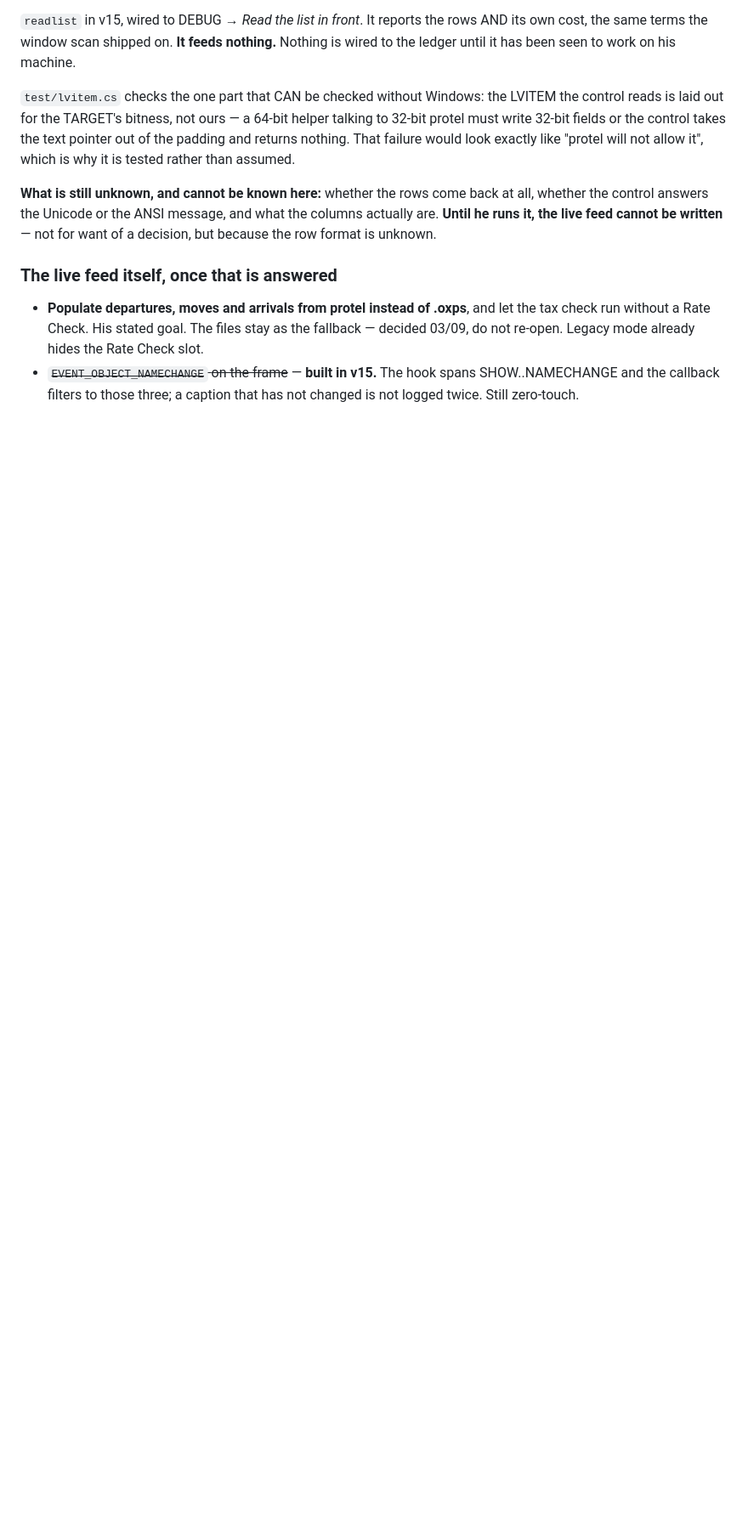
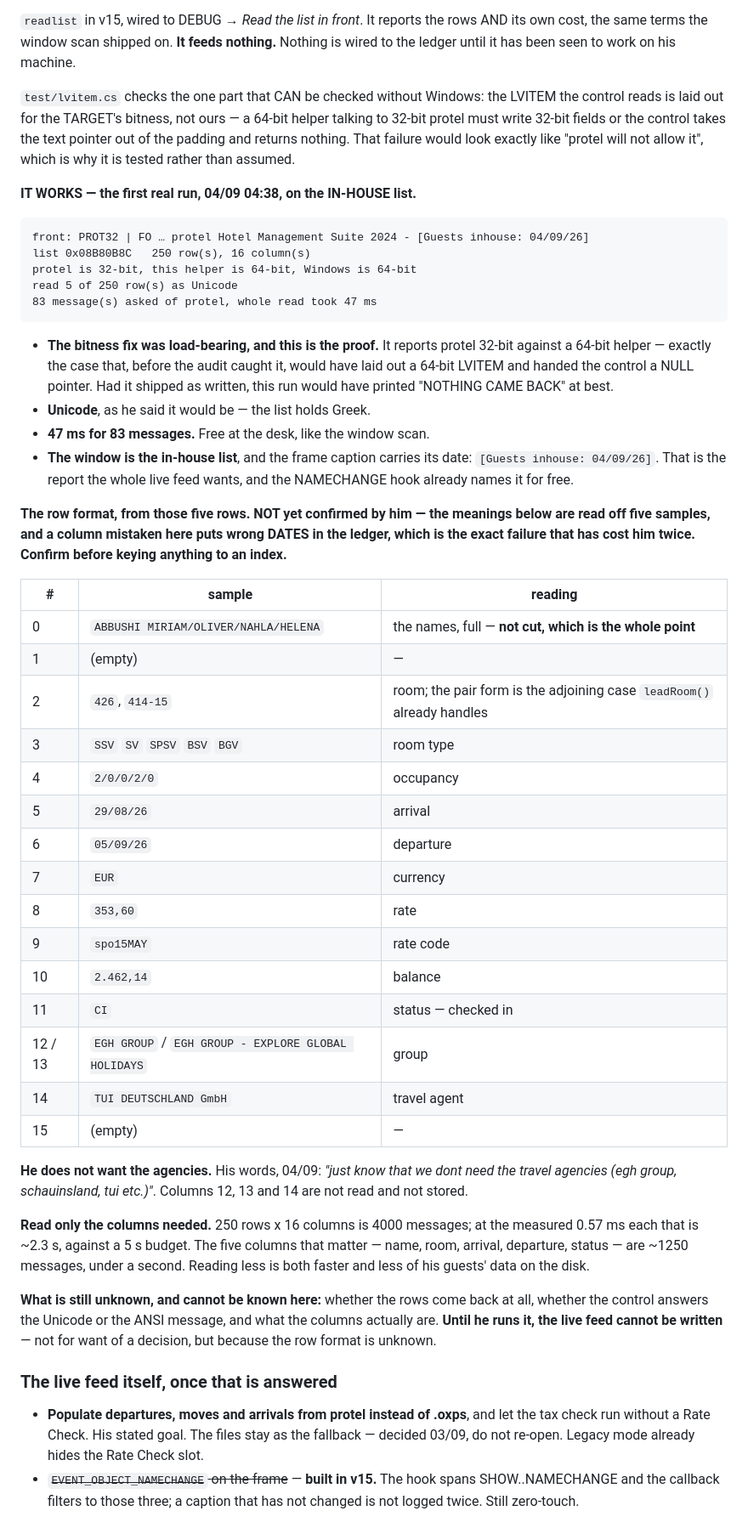
Before and after one commit to ZordarGR/Check-Suite, a Markdown page: .reccheck-notes.md, the part around one of its changes. Shown at 85% size. GitHub-like rendering; blank space fills up the shorter version.

````diff
--- a/.reccheck-notes.md
+++ b/.reccheck-notes.md
@@ -478,6 +478,57 @@ control reads is laid out for the TARGET's bitness, not ours — a 64-bit helper
 padding and returns nothing. That failure would look exactly like "protel will not allow
 it", which is why it is tested rather than assumed.
 
+**IT WORKS — the first real run, 04/09 04:38, on the IN-HOUSE list.**
+
+```
+front: PROT32 | FO … protel Hotel Management Suite 2024 - [Guests inhouse: 04/09/26]
+list 0x08B80B8C   250 row(s), 16 column(s)
+protel is 32-bit, this helper is 64-bit, Windows is 64-bit
+read 5 of 250 row(s) as Unicode
+83 message(s) asked of protel, whole read took 47 ms
+```
+
+* **The bitness fix was load-bearing, and this is the proof.** It reports protel 32-bit
+  against a 64-bit helper — exactly the case that, before the audit caught it, would have
+  laid out a 64-bit LVITEM and handed the control a NULL pointer. Had it shipped as
+  written, this run would have printed "NOTHING CAME BACK" at best.
+* **Unicode**, as he said it would be — the list holds Greek.
+* **47 ms for 83 messages.** Free at the desk, like the window scan.
+* **The window is the in-house list**, and the frame caption carries its date:
+  `[Guests inhouse: 04/09/26]`. That is the report the whole live feed wants, and the
+  NAMECHANGE hook already names it for free.
+
+**The row format, from those five rows. NOT yet confirmed by him — the meanings below are
+read off five samples, and a column mistaken here puts wrong DATES in the ledger, which is
+the exact failure that has cost him twice. Confirm before keying anything to an index.**
+
+| # | sample | reading |
+|---|---|---|
+| 0 | `ABBUSHI MIRIAM/OLIVER/NAHLA/HELENA` | the names, full — **not cut, which is the whole point** |
+| 1 | (empty) | — |
+| 2 | `426`, `414-15` | room; the pair form is the adjoining case `leadRoom()` already handles |
+| 3 | `SSV` `SV` `SPSV` `BSV` `BGV` | room type |
+| 4 | `2/0/0/2/0` | occupancy |
+| 5 | `29/08/26` | arrival |
+| 6 | `05/09/26` | departure |
+| 7 | `EUR` | currency |
+| 8 | `353,60` | rate |
+| 9 | `spo15MAY` | rate code |
+| 10 | `2.462,14` | balance |
+| 11 | `CI` | status — checked in |
+| 12 / 13 | `EGH GROUP` / `EGH GROUP - EXPLORE GLOBAL HOLIDAYS` | group |
+| 14 | `TUI DEUTSCHLAND GmbH` | travel agent |
+| 15 | (empty) | — |
+
+**He does not want the agencies.** His words, 04/09: *"just know that we dont need the
+travel agencies (egh group, schauinsland, tui etc.)"*. Columns 12, 13 and 14 are not read
+and not stored.
+
+**Read only the columns needed.** 250 rows x 16 columns is 4000 messages; at the measured
+0.57 ms each that is ~2.3 s, against a 5 s budget. The five columns that matter — name,
+room, arrival, departure, status — are ~1250 messages, under a second. Reading less is
+both faster and less of his guests' data on the disk.
+
 **What is still unknown, and cannot be known here:** whether the rows come back at all,
 whether the control answers the Unicode or the ANSI message, and what the columns actually
 are. **Until he runs it, the live feed cannot be written** — not for want of a decision,
````
Also changed, not shown: other parts of .reccheck-notes.md (+44 -0 lines).
